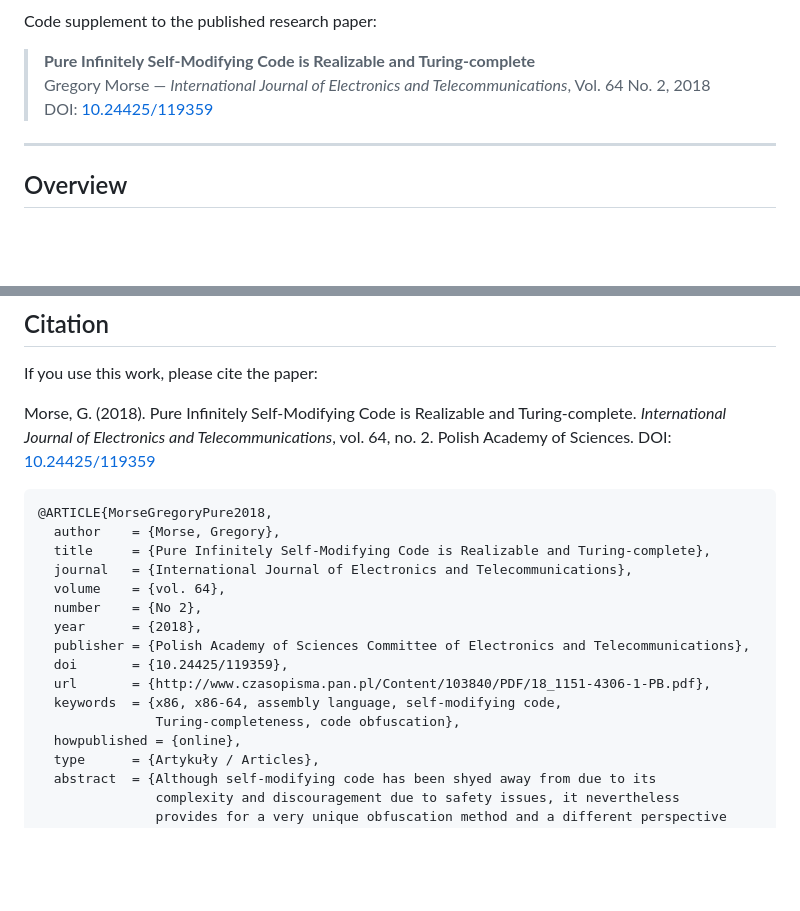
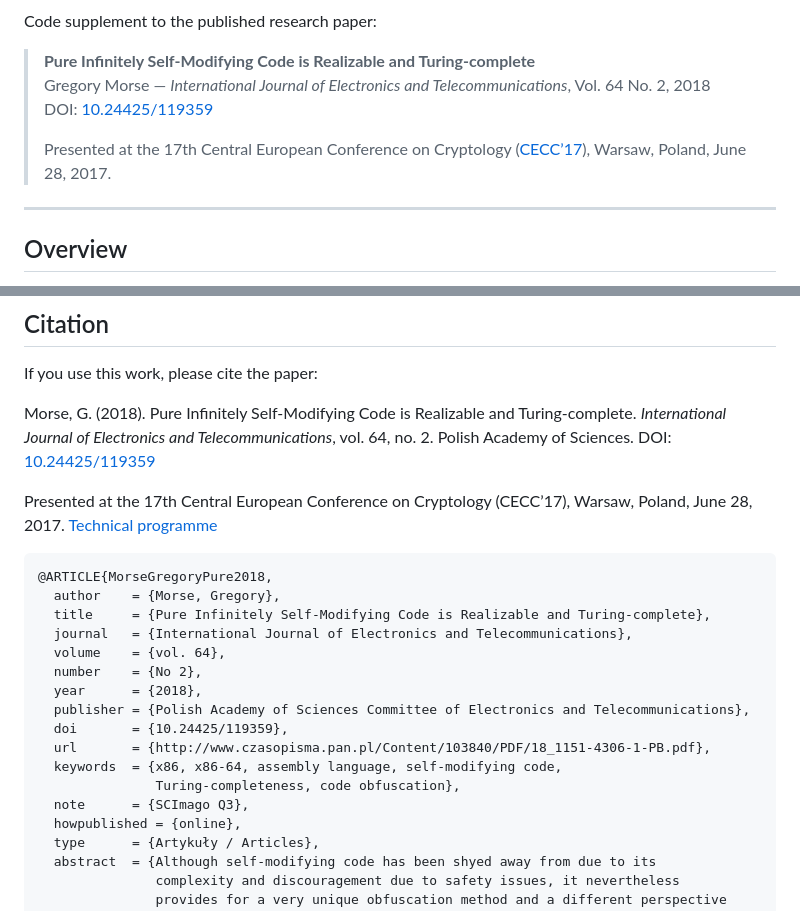
Before and after one commit to GregoryMorse/smcTuring, a Markdown page: README.md, 2 parts joined by grey strips. Rendered like a GitHub page; blank space fills up the shorter version.

Commit message:
Shields and conference

````diff
--- a/README.md
+++ b/README.md
@@ -5,6 +9,8 @@ Code supplement to the published research paper:
 > **Pure Infinitely Self-Modifying Code is Realizable and Turing-complete**
 > Gregory Morse — *International Journal of Electronics and Telecommunications*, Vol. 64 No. 2, 2018
 > DOI: [10.24425/119359](https://ijet.ise.pw.edu.pl/index.php/ijet/article/view/10.24425-119359)
+>
+> Presented at the 17th Central European Conference on Cryptology ([CECC’17](https://cecc17.tele.pw.edu.pl/index.php/technical-program/program)), Warsaw, Poland, June 28, 2017.
 
 ---
 
@@ -183,6 +189,10 @@ Morse, G. (2018). Pure Infinitely Self-Modifying Code is Realizable and Turing-c
 *International Journal of Electronics and Telecommunications*, vol. 64, no. 2.
 Polish Academy of Sciences. DOI: [10.24425/119359](https://doi.org/10.24425/119359)
 
+Presented at the 17th Central European Conference on Cryptology (CECC’17),
+Warsaw, Poland, June 28, 2017.
+[Technical programme](https://cecc17.tele.pw.edu.pl/index.php/technical-program/program)
+
 ```bibtex
 @ARTICLE{MorseGregoryPure2018,
   author    = {Morse, Gregory},
@@ -196,6 +206,7 @@ Polish Academy of Sciences. DOI: [10.24425/119359](https://doi.org/10.24425/1193
   url       = {http://www.czasopisma.pan.pl/Content/103840/PDF/18_1151-4306-1-PB.pdf},
   keywords  = {x86, x86-64, assembly language, self-modifying code,
                Turing-completeness, code obfuscation},
+  note      = {SCImago Q3},
   howpublished = {online},
   type      = {Artykuły / Articles},
   abstract  = {Although self-modifying code has been shyed away from due to its
````
Also changed, not shown: other parts of README.md (+4 -0 lines).
